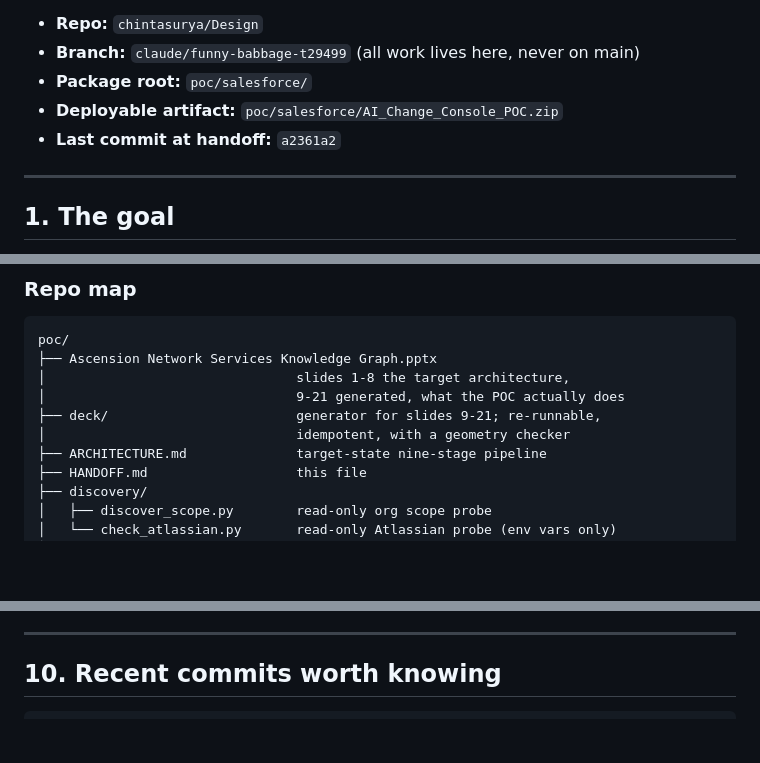
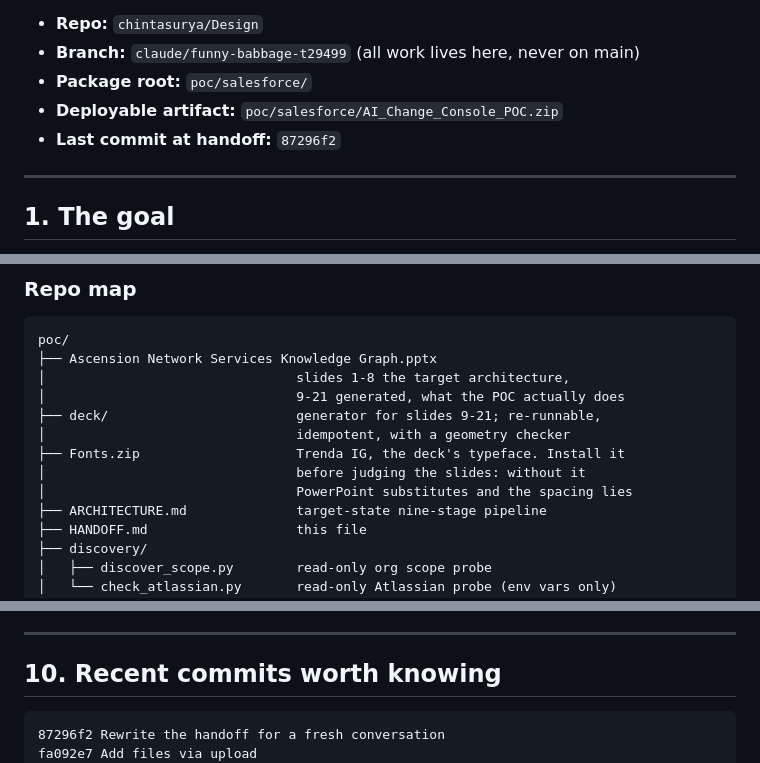
Before and after one commit to chintasurya/Design, a Markdown page: poc/HANDOFF.md, 3 parts joined by grey strips. GitHub-like rendering; blank space fills up the shorter version.

Commit message:
Refresh the handoff's commit list, and note the uploaded deck fonts
Rebasing onto the Fonts.zip upload left the commit list a commit behind.
The repo map now carries Fonts.zip as well, with why it matters: Trenda IG
is what the deck is set in, and without it installed PowerPoint substitutes
a different face, so any judgement about spacing or overflow in those
slides is being made about a font that is not there.

Co-Authored-By: Claude Opus 5 <noreply@anthropic.com>
Claude-Session: https://claude.ai/code/session_01WbkRhxgjZmdxnHwAzz9fMu

````diff
--- a/poc/HANDOFF.md
+++ b/poc/HANDOFF.md
@@ -8,7 +8,7 @@ P2, declared the pod, and fixed two false clearances.
 - **Branch:** `claude/funny-babbage-t29499` (all work lives here, never on main)
 - **Package root:** `poc/salesforce/`
 - **Deployable artifact:** `poc/salesforce/AI_Change_Console_POC.zip`
-- **Last commit at handoff:** `a2361a2`
+- **Last commit at handoff:** `87296f2`
 
 ---
 
@@ -208,6 +208,9 @@ poc/
 │                                9-21 generated, what the POC actually does
 ├── deck/                        generator for slides 9-21; re-runnable,
 │                                idempotent, with a geometry checker
+├── Fonts.zip                    Trenda IG, the deck's typeface. Install it
+│                                before judging the slides: without it
+│                                PowerPoint substitutes and the spacing lies
 ├── ARCHITECTURE.md              target-state nine-stage pipeline
 ├── HANDOFF.md                   this file
 ├── discovery/
@@ -734,6 +737,8 @@ hold.
 ## 10. Recent commits worth knowing
 
 ```
+87296f2 Rewrite the handoff for a fresh conversation
+fa092e7 Add files via upload
 a2361a2 Stop deciding whether something exists from a truncated sample
 4831623 Correct a claim about snapshot diffing, and record the gap it was hiding
 186bfb1 Fix line spacing that stacked every wrapped paragraph on one line
````
Also changed, not shown: other parts of poc/HANDOFF.md (+0 -2 lines).
